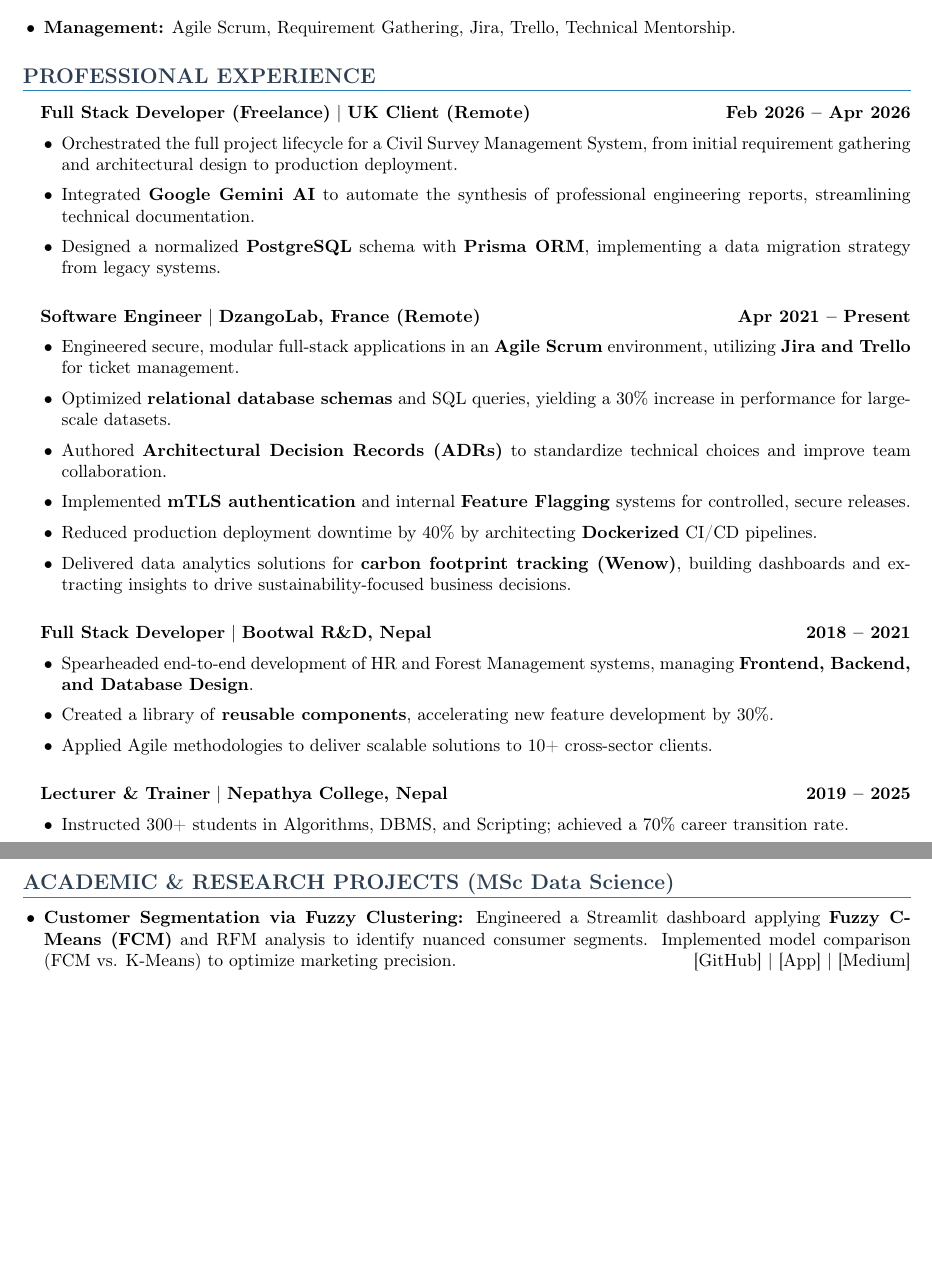
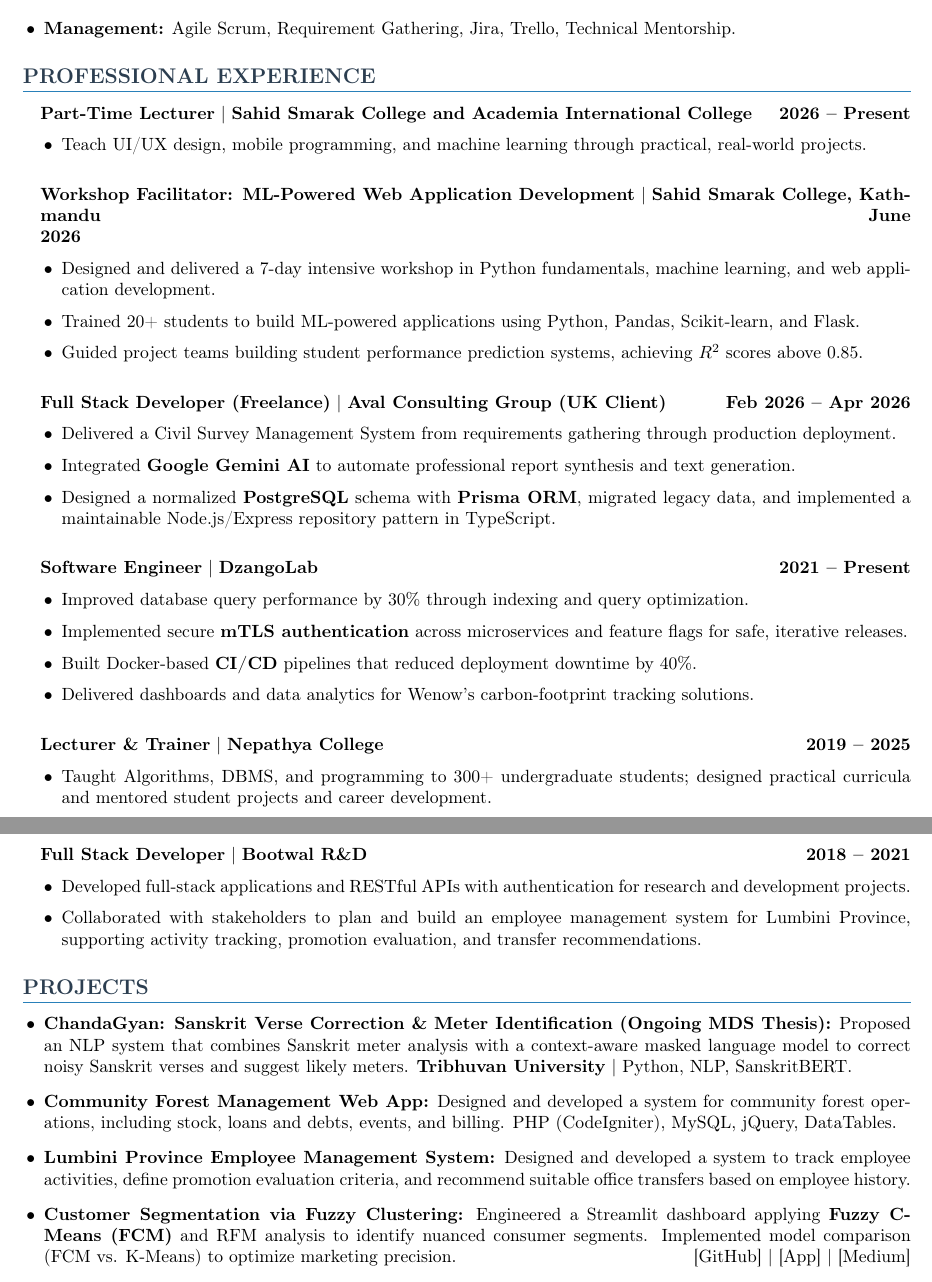
Before and after one commit to tilakpoudel/tilakpoudel.github.io, a LaTeX CV (assets/cv/cv.tex): two parts of pages 1 and 2 of 2, joined at a grey line, cut so that both start at the same text, the shorter picture padded with empty space. Compiled offline with pdfLaTeX.

Commit message:
feat: add cv

```diff
--- a/assets/cv/cv.tex
+++ b/assets/cv/cv.tex
@@ -6,6 +6,8 @@
 \usepackage{enumitem}
 \usepackage{titlesec}
 \usepackage{xcolor}
+\input{glyphtounicode}
+\pdfgentounicode=1
 
 % Custom Colors
 \definecolor{primary}{RGB}{44, 62, 80}
@@ -46,44 +48,60 @@ Strategic \textbf{Full-Stack Software Engineer} with 5+ years of experience in a
 \section{PROFESSIONAL EXPERIENCE}
 
 \begin{itemize}[leftmargin=1em, label={}]
-    \item \textbf{Full Stack Developer (Freelance)} $|$ \textbf{UK Client (Remote)} \hfill \textbf{Feb 2026 -- Apr 2026}
+    \item \textbf{Part-Time Lecturer} $|$ \textbf{Sahid Smarak College and Academia International College} \hfill \textbf{2026 -- Present}
     \begin{itemize}
-        \item Orchestrated the full project lifecycle for a Civil Survey Management System, from initial requirement gathering and architectural design to production deployment.
-        \item Integrated \textbf{Google Gemini AI} to automate the synthesis of professional engineering reports, streamlining technical documentation.
-        \item Designed a normalized \textbf{PostgreSQL} schema with \textbf{Prisma ORM}, implementing a data migration strategy from legacy systems.
+        \item Teach UI/UX design, mobile programming, and machine learning through practical, real-world projects.
     \end{itemize}
 
     \vspace{6pt}
 
-    \item \textbf{Software Engineer} $|$ \textbf{DzangoLab, France (Remote)} \hfill \textbf{Apr 2021 -- Present}
+    \item \textbf{Workshop Facilitator: ML-Powered Web Application Development} $|$ \textbf{Sahid Smarak College, Kathmandu} \hfill \textbf{June 2026}
     \begin{itemize}
-        \item Engineered secure, modular full-stack applications in an \textbf{Agile Scrum} environment, utilizing \textbf{Jira and Trello} for ticket management.
-        \item Optimized \textbf{relational database schemas} and SQL queries, yielding a 30\% increase in performance for large-scale datasets.
-        \item Authored \textbf{Architectural Decision Records (ADRs)} to standardize technical choices and improve team collaboration.
-        \item Implemented \textbf{mTLS authentication} and internal \textbf{Feature Flagging} systems for controlled, secure releases.
-        \item Reduced production deployment downtime by 40\% by architecting \textbf{Dockerized} CI/CD pipelines.
-        \item Delivered data analytics solutions for \textbf{carbon footprint tracking (Wenow)}, building dashboards and extracting insights to drive sustainability-focused business decisions.
+        \item Designed and delivered a 7-day intensive workshop in Python fundamentals, machine learning, and web application development.
+        \item Trained 20+ students to build ML-powered applications using Python, Pandas, Scikit-learn, and Flask.
+        \item Guided project teams building student performance prediction systems, achieving $R^2$ scores above 0.85.
     \end{itemize}
 
     \vspace{6pt}
 
-    \item \textbf{Full Stack Developer} $|$ \textbf{Bootwal R\&D, Nepal} \hfill \textbf{2018 -- 2021}
+    \item \textbf{Full Stack Developer (Freelance)} $|$ \textbf{Aval Consulting Group (UK Client)} \hfill \textbf{Feb 2026 -- Apr 2026}
     \begin{itemize}
-        \item Spearheaded end-to-end development of HR and Forest Management systems, managing \textbf{Frontend, Backend, and Database Design}.
-        \item Created a library of \textbf{reusable components}, accelerating new feature development by 30\%.
-        \item Applied Agile methodologies to deliver scalable solutions to 10+ cross-sector clients.
+        \item Delivered a Civil Survey Management System from requirements gathering through production deployment.
+        \item Integrated \textbf{Google Gemini AI} to automate professional report synthesis and text generation.
+        \item Designed a normalized \textbf{PostgreSQL} schema with \textbf{Prisma ORM}, migrated legacy data, and implemented a maintainable Node.js/Express repository pattern in TypeScript.
     \end{itemize}
 
     \vspace{6pt}
 
-    \item \textbf{Lecturer \& Trainer} $|$ \textbf{Nepathya College, Nepal} \hfill \textbf{2019 -- 2025}
+    \item \textbf{Software Engineer} $|$ \textbf{DzangoLab} \hfill \textbf{2021 -- Present}
     \begin{itemize}
-        \item Instructed 300+ students in Algorithms, DBMS, and Scripting; achieved a 70\% career transition rate.
+        \item Improved database query performance by 30\% through indexing and query optimization.
+        \item Implemented secure \textbf{mTLS authentication} across microservices and feature flags for safe, iterative releases.
+        \item Built Docker-based \textbf{CI/CD} pipelines that reduced deployment downtime by 40\%.
+        \item Delivered dashboards and data analytics for Wenow's carbon-footprint tracking solutions.
+    \end{itemize}
+
+    \vspace{6pt}
+
+    \item \textbf{Lecturer \& Trainer} $|$ \textbf{Nepathya College} \hfill \textbf{2019 -- 2025}
+    \begin{itemize}
+        \item Taught Algorithms, DBMS, and programming to 300+ undergraduate students; designed practical curricula and mentored student projects and career development.
+    \end{itemize}
+
+    \vspace{6pt}
+
+    \item \textbf{Full Stack Developer} $|$ \textbf{Bootwal R\&D} \hfill \textbf{2018 -- 2021}
+    \begin{itemize}
+        \item Developed full-stack applications and RESTful APIs with authentication for research and development projects.
+        \item Collaborated with stakeholders to plan and build an employee management system for Lumbini Province, supporting activity tracking, promotion evaluation, and transfer recommendations.
     \end{itemize}
 \end{itemize}
 
-\section{ACADEMIC \& RESEARCH PROJECTS (MSc Data Science)}
+\section{PROJECTS}
 \begin{itemize}
+    \item \textbf{ChandaGyan: Sanskrit Verse Correction \& Meter Identification (Ongoing MDS Thesis):} Proposed an NLP system that combines Sanskrit meter analysis with a context-aware masked language model to correct noisy Sanskrit verses and suggest likely meters. \textbf{Tribhuvan University} $|$ Python, NLP, SanskritBERT.
+    \item \textbf{Community Forest Management Web App:} Designed and developed a system for community forest operations, including stock, loans and debts, events, and billing. PHP (CodeIgniter), MySQL, jQuery, DataTables.
+    \item \textbf{Lumbini Province Employee Management System:} Designed and developed a system to track employee activities, define promotion evaluation criteria, and recommend suitable office transfers based on employee history.
     \item \textbf{Customer Segmentation via Fuzzy Clustering:} Engineered a Streamlit dashboard applying \textbf{Fuzzy C-Means (FCM)} and RFM analysis to identify nuanced consumer segments. Implemented model comparison (FCM vs. K-Means) to optimize marketing precision. \hfill \href{https://github.com/tilakpoudel/customer-segmentation}{[GitHub]} $|$ \href{https://customer-segmentation-fuzzy.streamlit.app/}{[App]} $|$ \href{https://tilakpoudel.medium.com/}{[Medium]}
     \item \textbf{Sentiment Analysis on COVID-19 Dataset:} Developed a Python pipeline to extract and classify public sentiment trends using NLP.
     \item \textbf{Social Network Analysis of PDF Texts:} Mapped thematic and philosophical networks across 108 Bhagavad Gita slokas and purports.
```
Also changed, not shown: assets/cv/cv.pdf (added), assets/cv/cv.tex (10 more changed lines), 6 other files.
